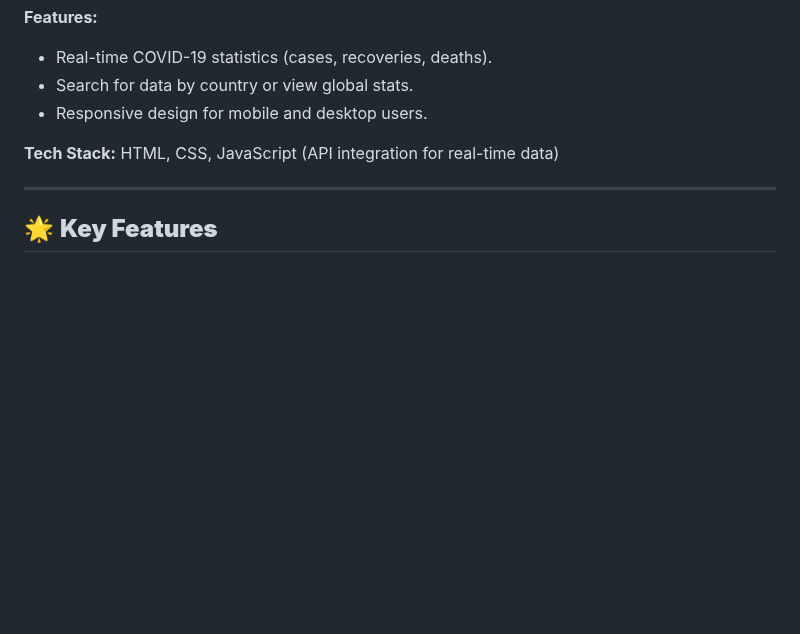
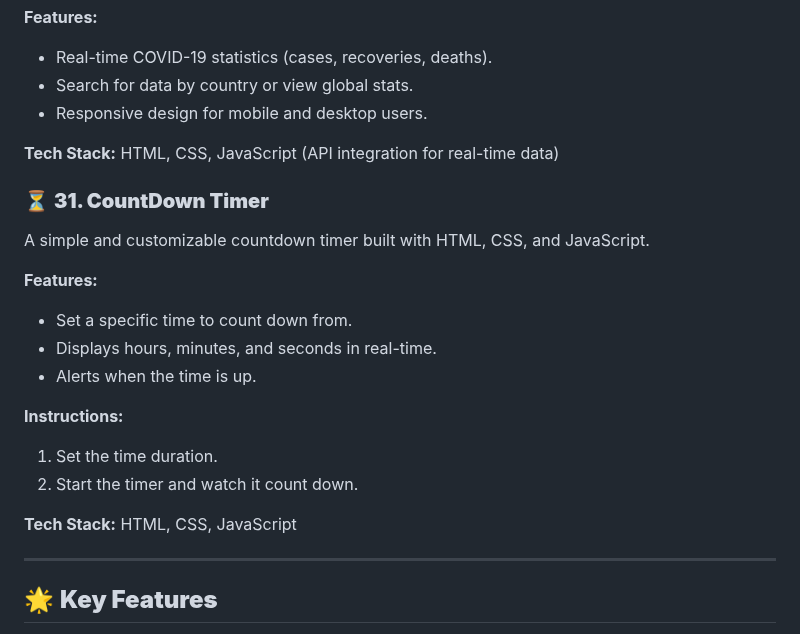
Before and after one commit to dhiwinsamrich/Web_Development_Mini_Projects, a Markdown page: README.md, the part around the change. Drawn GitHub-style; blank space fills up the shorter version.

```diff
--- a/README.md
+++ b/README.md
@@ -382,6 +382,21 @@ A web-based COVID-19 tracker that displays real-time data on cases, recoveries,
 
 **Tech Stack:** HTML, CSS, JavaScript (API integration for real-time data)
 
+### ⏳ **31. CountDown Timer**
+A simple and customizable countdown timer built with HTML, CSS, and JavaScript.
+
+**Features:**
+- Set a specific time to count down from.
+- Displays hours, minutes, and seconds in real-time.
+- Alerts when the time is up.
+
+**Instructions:**
+1. Set the time duration.
+2. Start the timer and watch it count down.
+
+**Tech Stack:** HTML, CSS, JavaScript
+
+
 ---
 
 ## 🌟 **Key Features**
```
